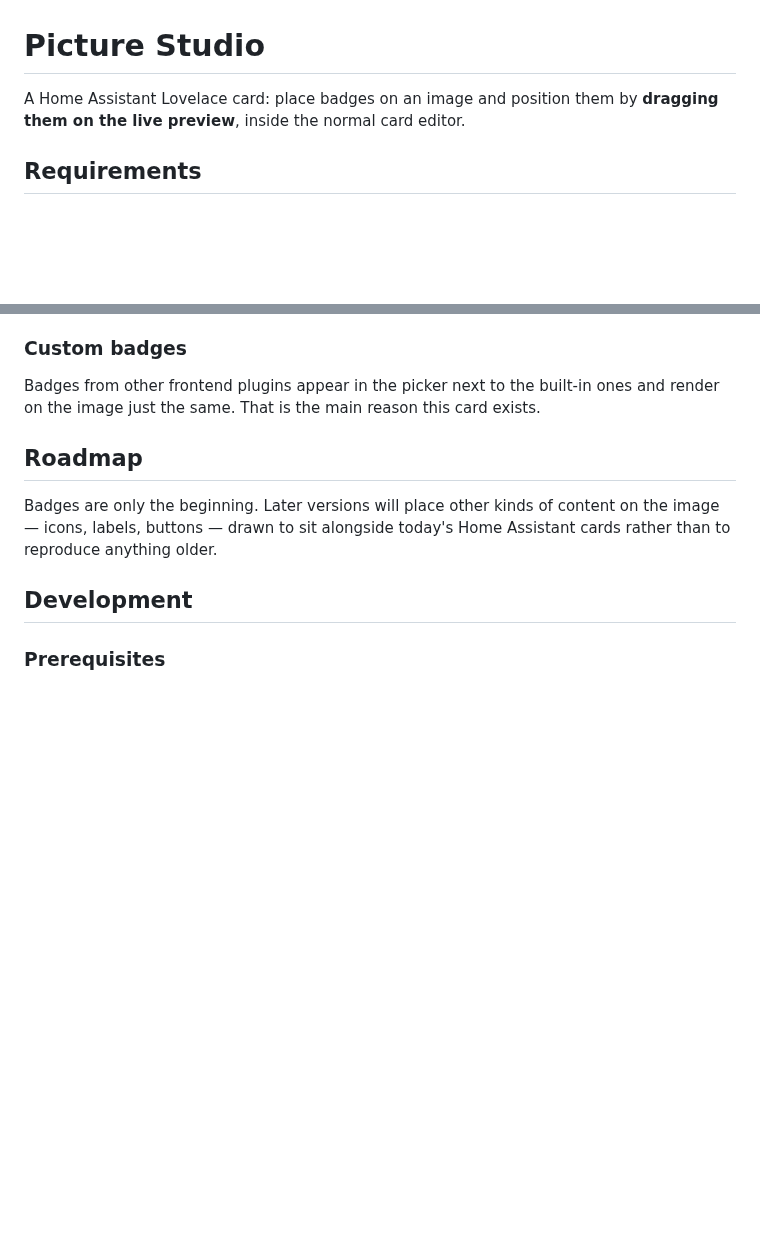
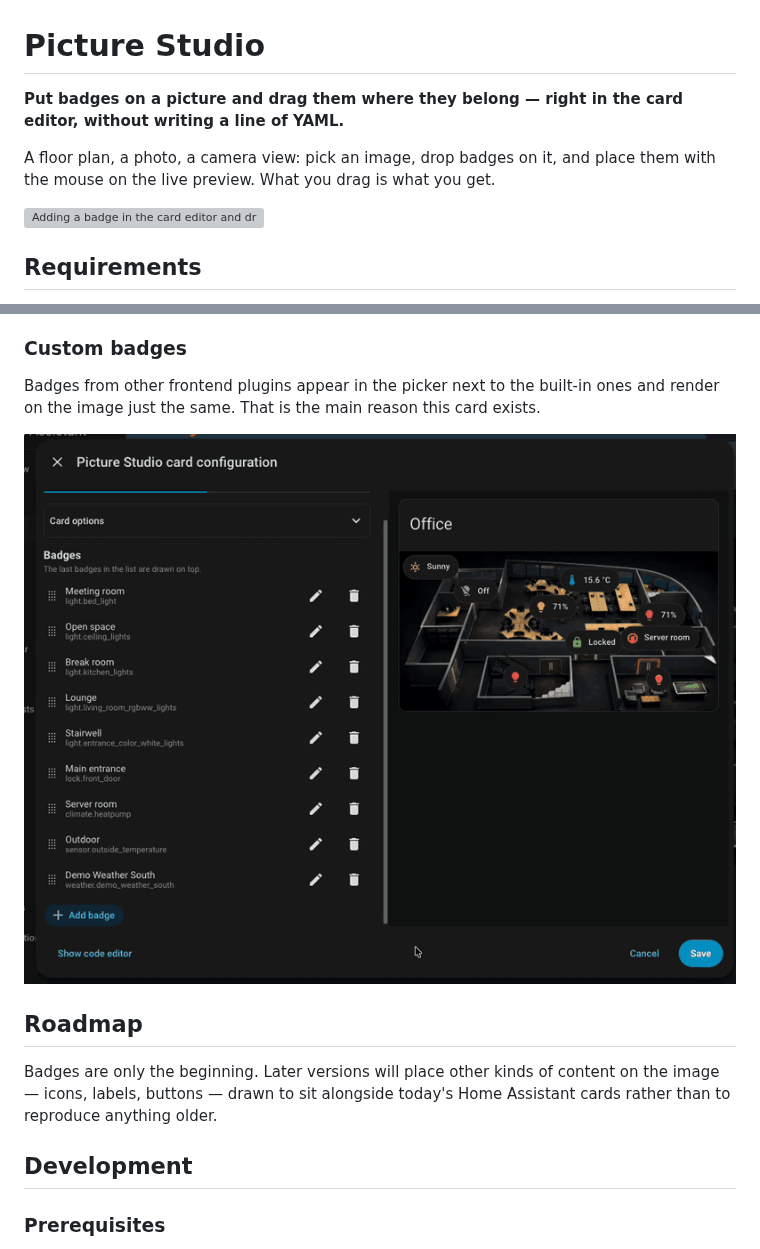
Before and after one commit to lalexdotcom/picture-studio-card, a Markdown page: README.md, 2 parts joined by grey strips. GitHub-like rendering; pictures changed too: docs/images/custom-badge.gif (added); blank space fills up the shorter version; grey boxes are pictures that could not be loaded.

Commit message:
docs: lead with what the card does, and show it
The first line was a description of the mechanism; it now says what you get and
what it saves you. The editor recording follows it immediately, because the
editor is the argument — a still image cannot show a drag, and the sentence
above it is only a claim until something moves.

The other two go where they answer a question rather than at the top, where
they would all load at once: the dashboard clip before Configuration, since it
shows what the config produces, and the Mushroom one inside Custom badges.

Raw recordings stay out of the repository; captures/ is ignored.

Co-Authored-By: Claude Opus 5 <noreply@anthropic.com>

```diff
--- a/README.md
+++ b/README.md
@@ -1,6 +1,10 @@
 # Picture Studio
 
-A Home Assistant Lovelace card: place badges on an image and position them by **dragging them on the live preview**, inside the normal card editor.
+**Put badges on a picture and drag them where they belong — right in the card editor, without writing a line of YAML.**
+
+A floor plan, a photo, a camera view: pick an image, drop badges on it, and place them with the mouse on the live preview. What you drag is what you get.
+
+![Adding a badge in the card editor and dragging it into place on a floor plan](docs/images/editor.gif)
 
 ## Requirements
 
@@ -113,6 +123,8 @@ The card sizes itself to the image by default. If you resize it to a height the
 
 Badges from other frontend plugins appear in the picker next to the built-in ones and render on the image just the same. That is the main reason this card exists.
 
+![Adding a Mushroom template badge from the picker and dragging it onto the plan](docs/images/custom-badge.gif)
+
 ## Roadmap
 
 Badges are only the beginning. Later versions will place other kinds of content on the image — icons, labels, buttons — drawn to sit alongside today's Home Assistant cards rather than to reproduce anything older.
```
Also changed, not shown: other parts of README.md (+6 -0 lines), 3 other files.
